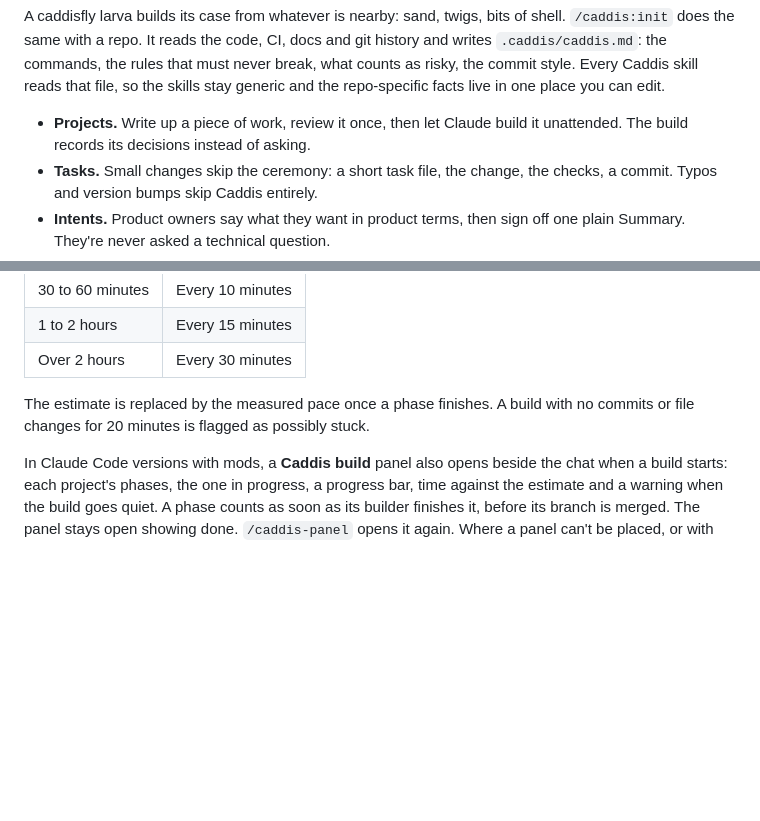
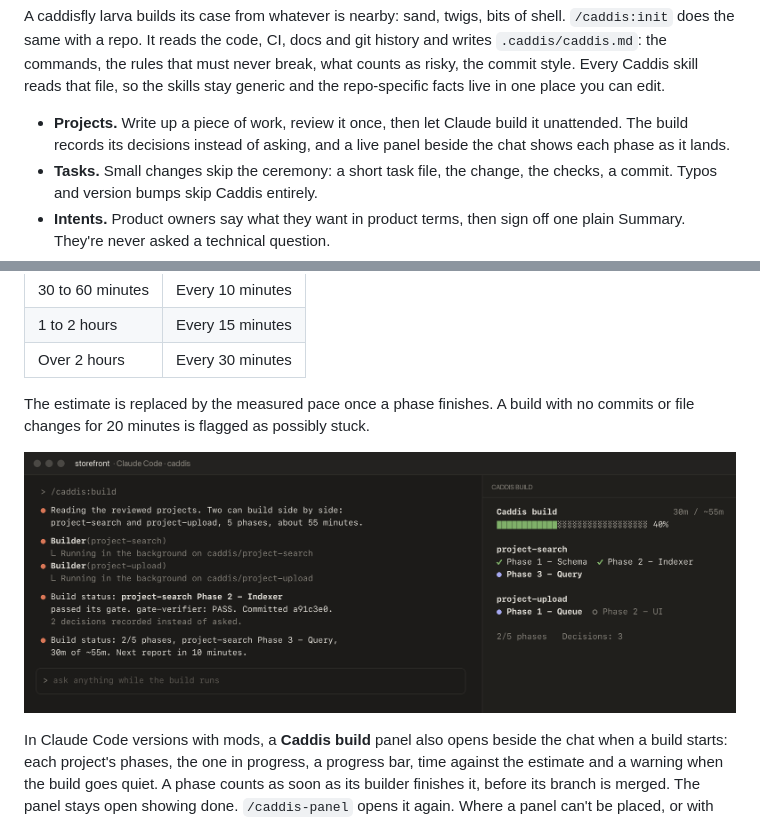
Before and after one commit to adivmaimon/Caddis, a Markdown page: README.md, 2 parts joined by grey strips. Rendered like a GitHub page; pictures changed too: docs/build-panel.png (added); blank space fills up the shorter version.

Commit message:
docs: show the build panel in the READMEs

```diff
--- a/README.md
+++ b/README.md
@@ -11,7 +11,8 @@ risky, the commit style. Every Caddis skill reads that file, so the skills stay
 the repo-specific facts live in one place you can edit.
 
 - **Projects.** Write up a piece of work, review it once, then let Claude build it
-  unattended. The build records its decisions instead of asking.
+  unattended. The build records its decisions instead of asking, and a live panel beside
+  the chat shows each phase as it lands.
 - **Tasks.** Small changes skip the ceremony: a short task file, the change, the checks, a
   commit. Typos and version bumps skip Caddis entirely.
 - **Intents.** Product owners say what they want in product terms, then sign off one plain
@@ -317,6 +318,8 @@ and report status based on the estimated build length:
 The estimate is replaced by the measured pace once a phase finishes. A build with no commits
 or file changes for 20 minutes is flagged as possibly stuck.
 
+![The Caddis build panel beside the chat: two projects building side by side, 2 of 5 phases done](docs/build-panel.png)
+
 In Claude Code versions with mods, a **Caddis build** panel also opens beside the chat when a
 build starts: each project's phases, the one in progress, a progress bar, time against the
 estimate and a warning when the build goes quiet. A phase counts as soon as its builder
```
Also changed, not shown: plugin/README.md (+2 -0 lines).
